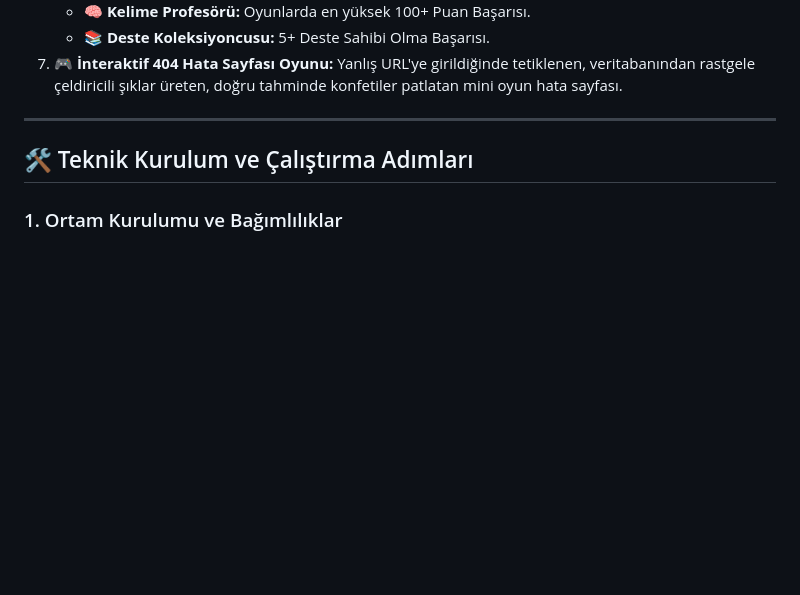
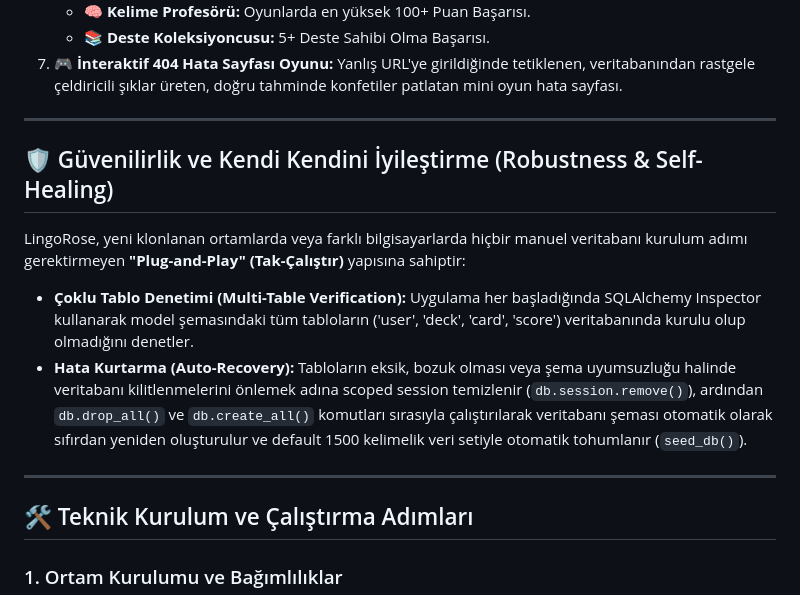
Before and after one commit to asenakuntkir27-cmd/dil-ogrenim-portali-ve-kelime-kartlari, a Markdown page: README.md, the part around the change. GitHub-like rendering; blank space fills up the shorter version.

Commit message:
coklu tablo doğrulamali auto-recovery ve self-healing altyapisi belgelere islendi

```diff
--- a/README.md
+++ b/README.md
@@ -31,6 +31,15 @@ LingoRose öğrenim sürecini eğlenceli hale getirmek için gelişmiş oyun mod
    * **🧠 Kelime Profesörü:** Oyunlarda en yüksek 100+ Puan Başarısı.
    * **📚 Deste Koleksiyoncusu:** 5+ Deste Sahibi Olma Başarısı.
 7. **🎮 İnteraktif 404 Hata Sayfası Oyunu:** Yanlış URL'ye girildiğinde tetiklenen, veritabanından rastgele çeldiricili şıklar üreten, doğru tahminde konfetiler patlatan mini oyun hata sayfası.
+
+---
+
+## 🛡️ Güvenilirlik ve Kendi Kendini İyileştirme (Robustness & Self-Healing)
+
+LingoRose, yeni klonlanan ortamlarda veya farklı bilgisayarlarda hiçbir manuel veritabanı kurulum adımı gerektirmeyen **"Plug-and-Play" (Tak-Çalıştır)** yapısına sahiptir:
+
+- **Çoklu Tablo Denetimi (Multi-Table Verification):** Uygulama her başladığında SQLAlchemy Inspector kullanarak model şemasındaki tüm tabloların ('user', 'deck', 'card', 'score') veritabanında kurulu olup olmadığını denetler.
+- **Hata Kurtarma (Auto-Recovery):** Tabloların eksik, bozuk olması veya şema uyumsuzluğu halinde veritabanı kilitlenmelerini önlemek adına scoped session temizlenir (`db.session.remove()`), ardından `db.drop_all()` ve `db.create_all()` komutları sırasıyla çalıştırılarak veritabanı şeması otomatik olarak sıfırdan yeniden oluşturulur ve default 1500 kelimelik veri setiyle otomatik tohumlanır (`seed_db()`).
 
 ---
 
```
Also changed, not shown: docs/ai-gunlugu.md (+18 -0 lines).
